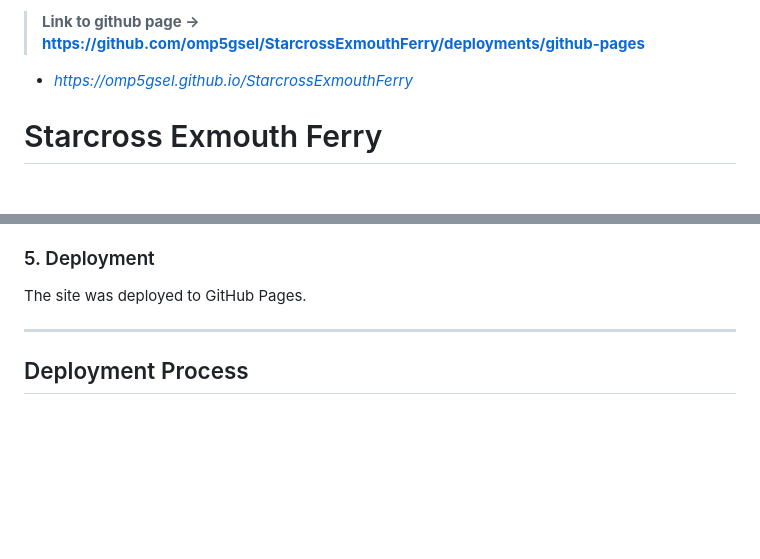
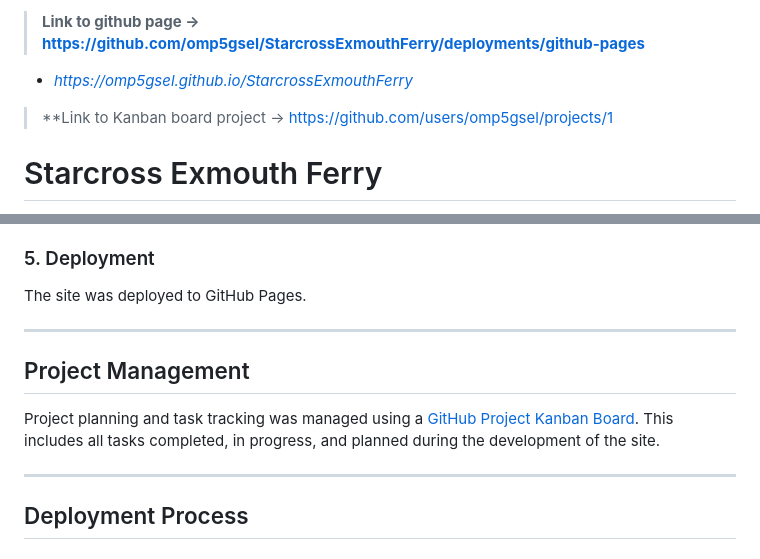
Before and after one commit to omp5gsel/StarcrossExmouthFerry, a Markdown page: README.md, 2 parts joined by grey strips. GitHub-like rendering; blank space fills up the shorter version.

Commit message:
Update README.md: Add project management section with Kanban board link

```diff
--- a/README.md
+++ b/README.md
@@ -1,5 +1,7 @@
 > **Link to github page -> https://github.com/omp5gsel/StarcrossExmouthFerry/deployments/github-pages**
 - *https://omp5gsel.github.io/StarcrossExmouthFerry*
+
+> **Link to Kanban board project -> https://github.com/users/omp5gsel/projects/1
 
 # Starcross Exmouth Ferry
 
@@ -32,6 +34,12 @@ I tested the site manually on multiple browsers and devices. I used W3C validato
 
 ### 5. Deployment
 The site was deployed to GitHub Pages.
+
+---
+
+## Project Management
+
+Project planning and task tracking was managed using a [GitHub Project Kanban Board](https://github.com/users/omp5gsel/projects/1). This includes all tasks completed, in progress, and planned during the development of the site.
 
 ---
 
```
